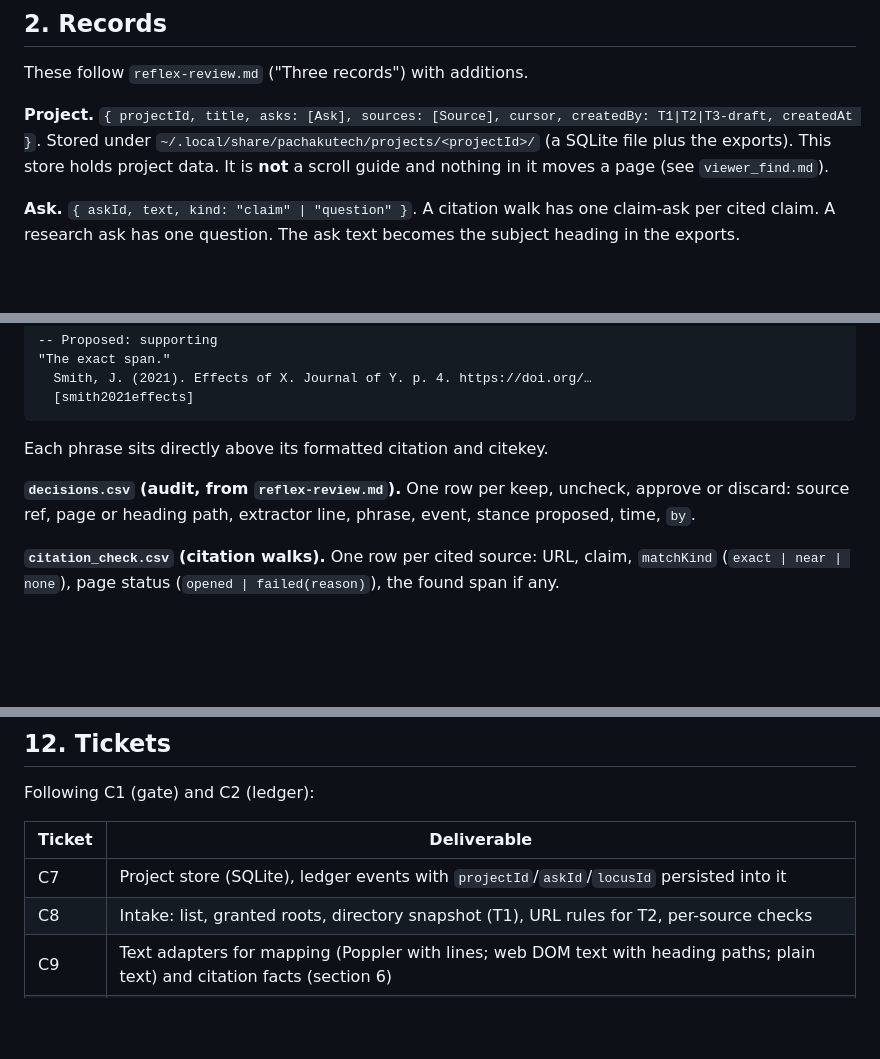
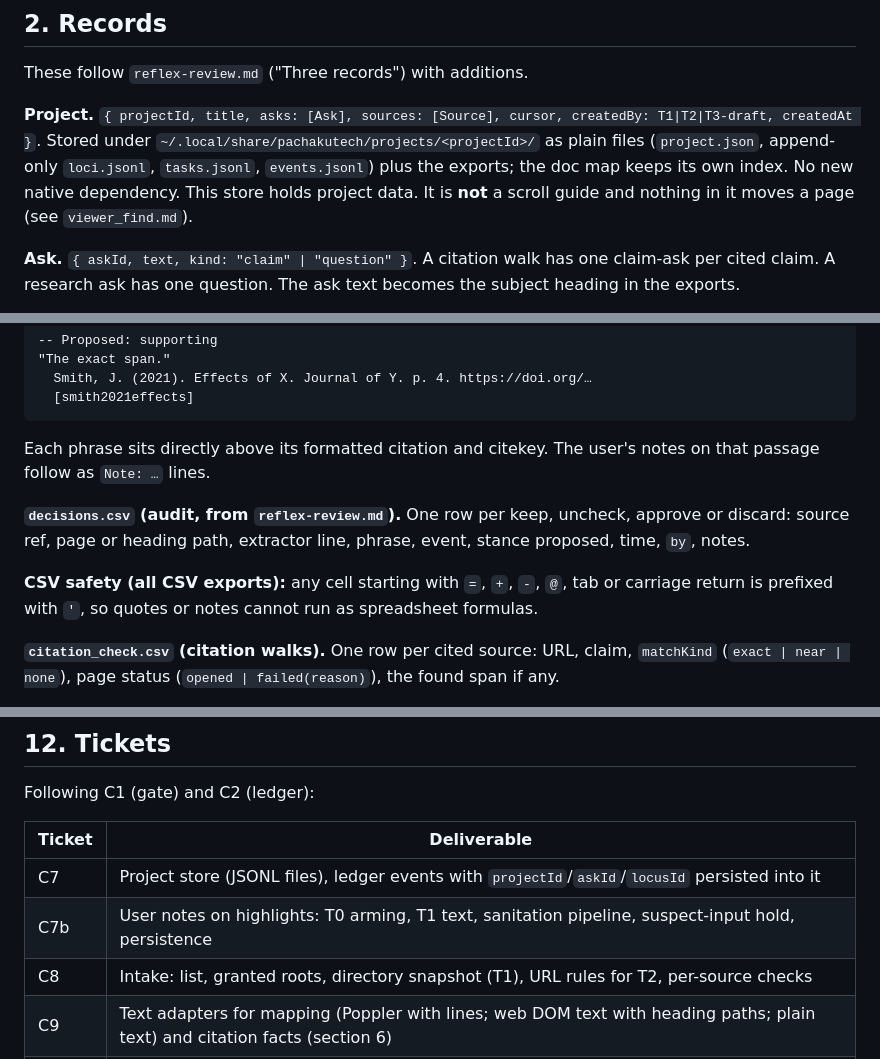
Before and after one commit to Pachakutech/pachakutech-situated-ai-presence-mcp, a Markdown page: docs/plans/research_tours.md, 3 parts joined by grey strips. Drawn GitHub-style; blank space fills up the shorter version.

````diff
--- a/docs/plans/research_tours.md
+++ b/docs/plans/research_tours.md
@@ -14,7 +14,7 @@ Both are a **project**: an ordered list of sources, the loci found in them, and
 
 These follow `reflex-review.md` ("Three records") with additions.
 
-**Project.** `{ projectId, title, asks: [Ask], sources: [Source], cursor, createdBy: T1|T2|T3-draft, createdAt }`. Stored under `~/.local/share/pachakutech/projects/<projectId>/` (a SQLite file plus the exports). This store holds project data. It is **not** a scroll guide and nothing in it moves a page (see `viewer_find.md`).
+**Project.** `{ projectId, title, asks: [Ask], sources: [Source], cursor, createdBy: T1|T2|T3-draft, createdAt }`. Stored under `~/.local/share/pachakutech/projects/<projectId>/` as plain files (`project.json`, append-only `loci.jsonl`, `tasks.jsonl`, `events.jsonl`) plus the exports; the doc map keeps its own index. No new native dependency. This store holds project data. It is **not** a scroll guide and nothing in it moves a page (see `viewer_find.md`).
 
 **Ask.** `{ askId, text, kind: "claim" | "question" }`. A citation walk has one claim-ask per cited claim. A research ask has one question. The ask text becomes the subject heading in the exports.
 
@@ -142,9 +147,11 @@ The review proposed one biblatex child entry per quote (`crossref` plus `annotat
   Smith, J. (2021). Effects of X. Journal of Y. p. 4. https://doi.org/…
   [smith2021effects]
 ```
-Each phrase sits directly above its formatted citation and citekey.
+Each phrase sits directly above its formatted citation and citekey. The user's notes on that passage follow as `Note: …` lines.
 
-**`decisions.csv` (audit, from `reflex-review.md`).** One row per keep, uncheck, approve or discard: source ref, page or heading path, extractor line, phrase, event, stance proposed, time, `by`.
+**`decisions.csv` (audit, from `reflex-review.md`).** One row per keep, uncheck, approve or discard: source ref, page or heading path, extractor line, phrase, event, stance proposed, time, `by`, notes.
+
+**CSV safety (all CSV exports):** any cell starting with `=`, `+`, `-`, `@`, tab or carriage return is prefixed with `'`, so quotes or notes cannot run as spreadsheet formulas.
 
 **`citation_check.csv` (citation walks).** One row per cited source: URL, claim, `matchKind` (`exact | near | none`), page status (`opened | failed(reason)`), the found span if any.
 
@@ -195,7 +202,8 @@ Following C1 (gate) and C2 (ledger):
 
 | Ticket | Deliverable |
 |---|---|
-| C7 | Project store (SQLite), ledger events with `projectId`/`askId`/`locusId` persisted into it |
+| C7 | Project store (JSONL files), ledger events with `projectId`/`askId`/`locusId` persisted into it |
+| C7b | User notes on highlights: T0 arming, T1 text, sanitation pipeline, suspect-input hold, persistence |
 | C8 | Intake: list, granted roots, directory snapshot (T1), URL rules for T2, per-source checks |
 | C9 | Text adapters for mapping (Poppler with lines; web DOM text with heading paths; plain text) and citation facts (section 6) |
 | C10 | Locus selection: quote search, shortlist, relevance yes/no, proposed stance |
````
Also changed, not shown: other parts of docs/plans/research_tours.md (+6 -1 lines), docs/plans/command_layer_protocol.md (+7 -2 lines), docs/plans/presence_command_layer.md (+4 -0 lines).
